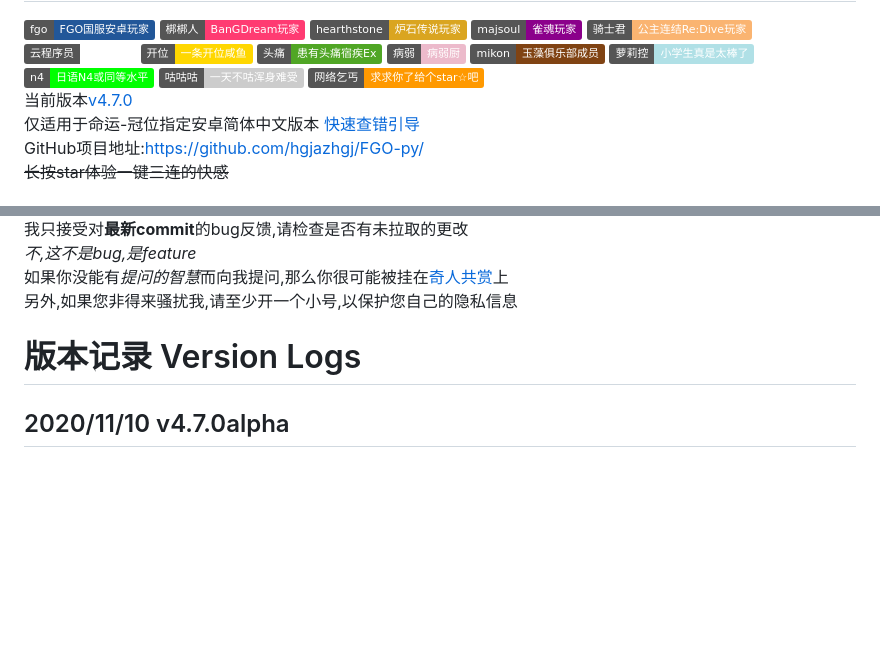
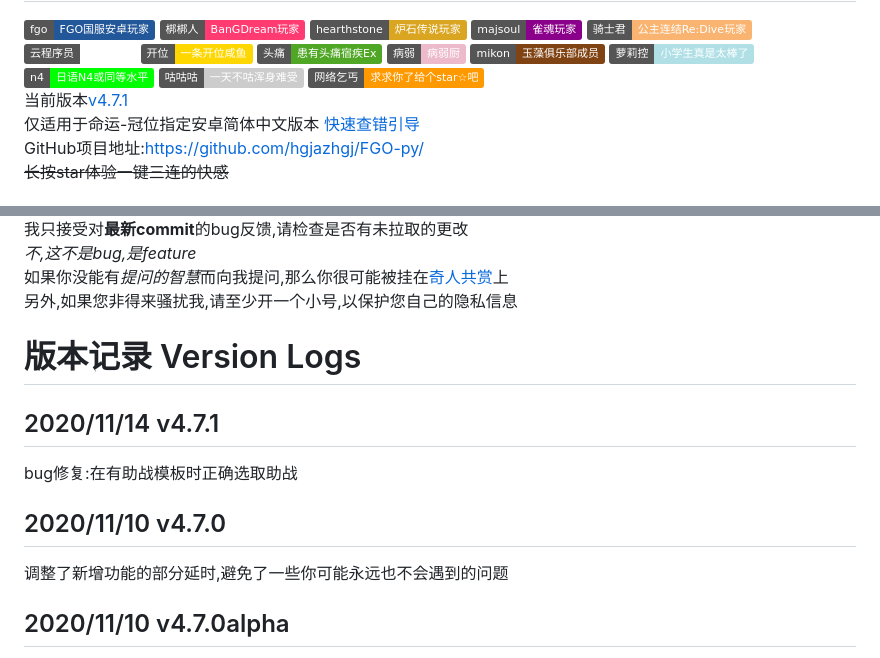
Before and after one commit to hgjazhgj/FGO-py, a Markdown page: readme.md, 2 parts joined by grey strips. Drawn GitHub-style; badges without logos; blank space fills up the shorter version.

```diff
--- a/readme.md
+++ b/readme.md
@@ -20,7 +20,7 @@
 ![svg](https://img.shields.io/badge/n4-日语N4或同等水平-00ff00.svg)
 ![svg](https://img.shields.io/badge/咕咕咕-一天不咕浑身难受-cccccc.svg)
 ![svg](https://img.shields.io/badge/网络乞丐-求求你了给个star☆吧-ff9900.svg)
-当前版本[v4.7.0](#版本记录-Version-Logs)
+当前版本[v4.7.1](#版本记录-Version-Logs)
 仅适用于命运-冠位指定安卓简体中文版本 [快速查错引导](#快速查错引导-When-Error-Occurred)
 GitHub项目地址:[https://github.com/hgjazhgj/FGO-py/](https://github.com/hgjazhgj/FGO-py/)
 ~~长按star体验一键三连的快感~~
@@ -113,6 +113,10 @@ email huguangjing0411@geektip.cc(相信您在小学就学过电子邮件怎么
 如果你没能有*提问的智慧*而向我提问,那么你很可能被挂在[奇人共赏](./doc/奇人共赏.md)上
 另外,如果您非得来骚扰我,请至少开一个小号,以保护您自己的隐私信息
 # 版本记录 Version Logs
+## 2020/11/14 v4.7.1
+bug修复:在有助战模板时正确选取助战
+## 2020/11/10 v4.7.0
+调整了新增功能的部分延时,避免了一些你可能永远也不会遇到的问题
 ## 2020/11/10 v4.7.0alpha
 本次更新内容可靠性未经充分验证,请谨慎下载使用
 新增:非速刷的换人礼装支持,你仍然可以在战斗中随时更新技能等各项配置
```
Also changed, not shown: image/friend/kp.png (renamed from image/friend/unused/kp.png), 1 other file.
